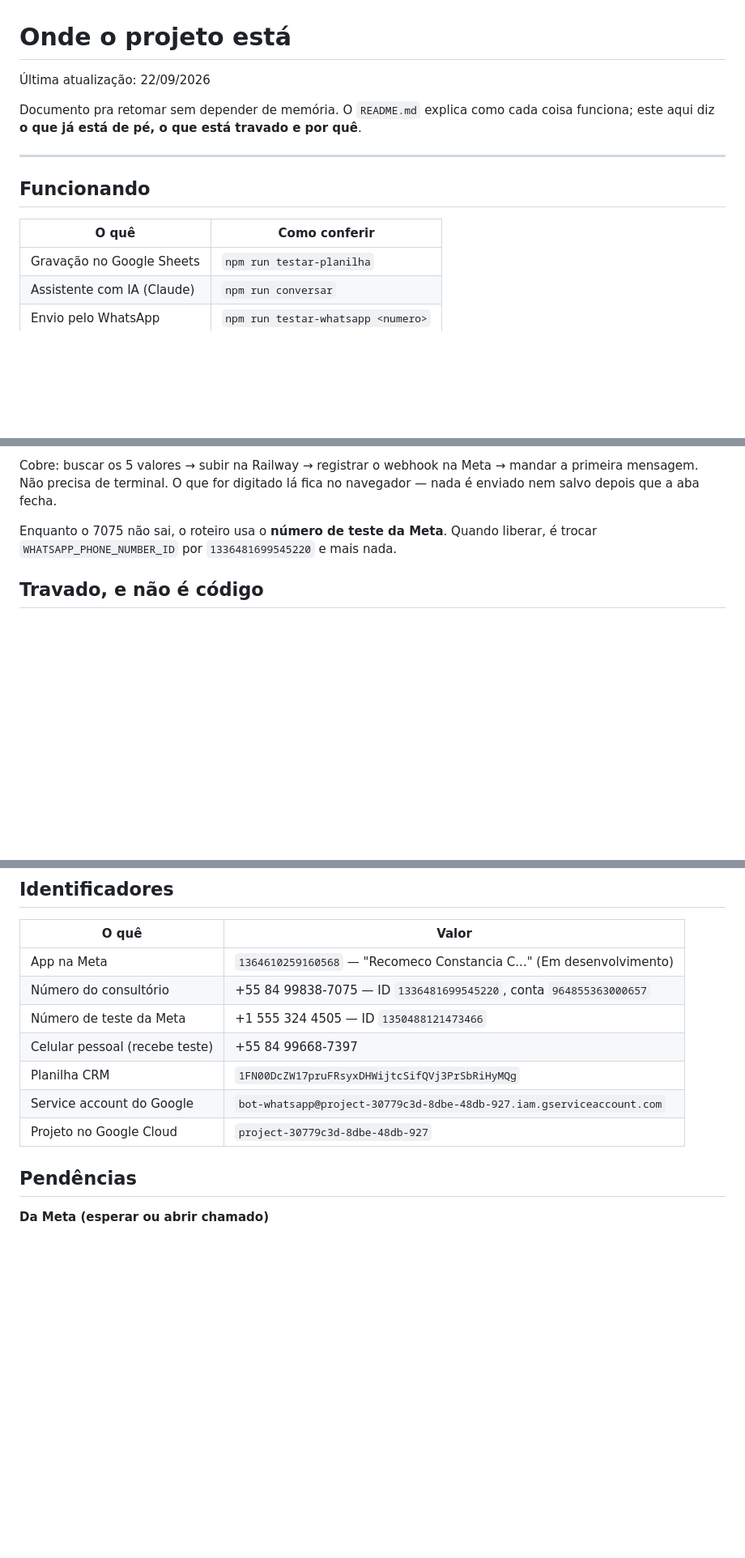
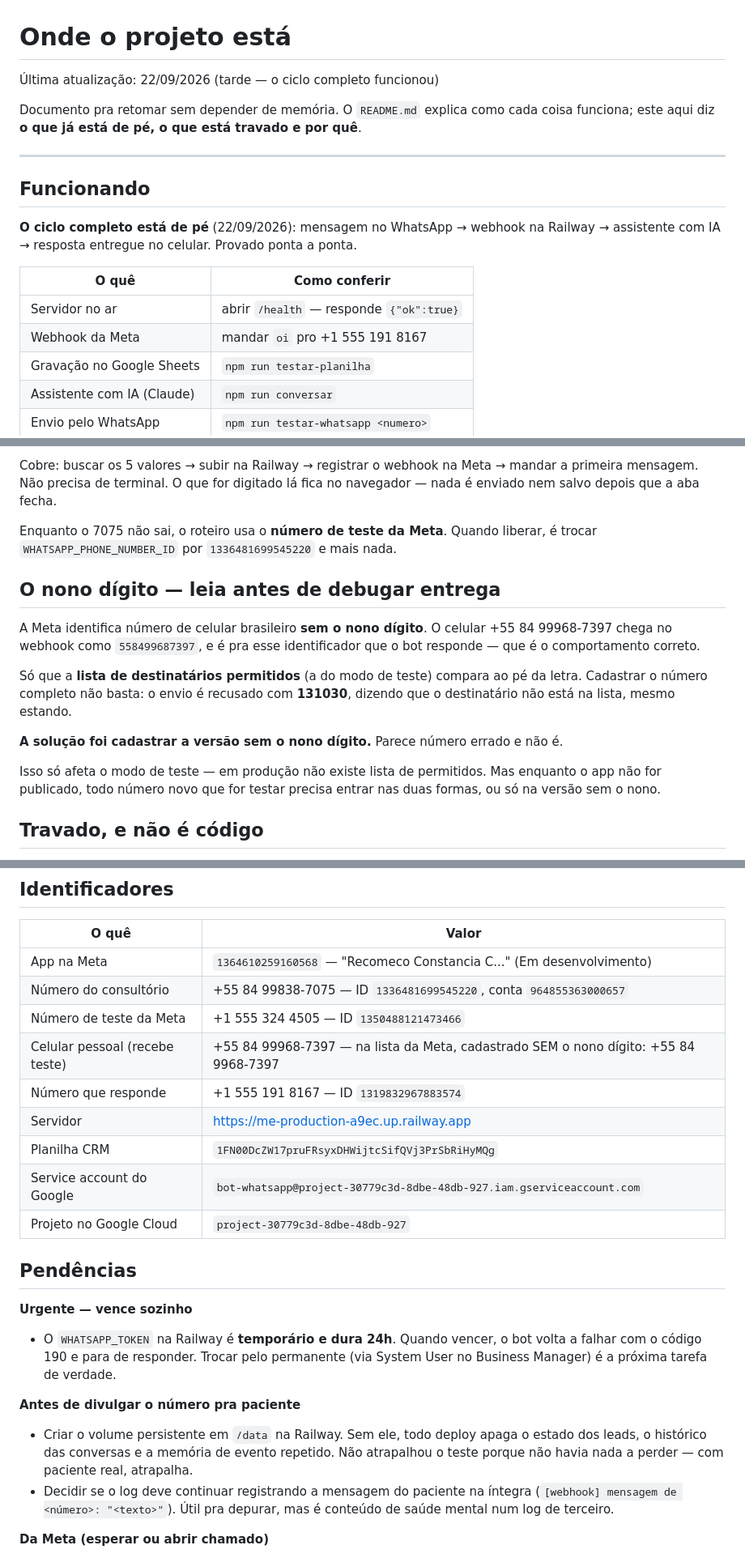
Before and after one commit to drjesrryellima-crypto/me, a Markdown page: ESTADO-DO-PROJETO.md, 3 parts joined by grey strips. Shown at 81% size. Rendered like a GitHub page; blank space fills up the shorter version.

Commit message:
Registra o ciclo completo funcionando e a armadilha do nono dígito
O caminho inteiro foi provado hoje: mensagem no WhatsApp, webhook na Railway,
assistente com IA, resposta entregue no celular.

O último obstáculo merece estar escrito, porque custou caro e vai voltar. A Meta
identifica celular brasileiro SEM o nono dígito: +55 84 99968-7397 chega no
webhook como 558499687397, e é pra esse identificador que o bot responde — o que
é correto. Mas a lista de destinatários permitidos do modo de teste compara ao
pé da letra, e cadastrar o número completo não basta: o envio é recusado com
131030 dizendo que o destinatário não está na lista, mesmo estando. Cadastrar a
versão sem o nono dígito resolve.

Corrige também o celular pessoal na tabela de identificadores (estava 99668 em
vez de 99968) e acrescenta o número que responde e o endereço do servidor.

Separa as pendências pelo que realmente importa: o token do WhatsApp é
temporário e vence em 24h — quando vencer, o bot para; e o volume persistente
precisa existir antes de qualquer paciente real escrever.

Co-Authored-By: Claude Opus 5 <noreply@anthropic.com>
Claude-Session: https://claude.ai/code/session_01YHE9KSkBefpQ1yXSWPrijM

```diff
--- a/ESTADO-DO-PROJETO.md
+++ b/ESTADO-DO-PROJETO.md
@@ -1,6 +1,6 @@
 # Onde o projeto está
 
-Última atualização: 22/09/2026
+Última atualização: 22/09/2026 (tarde — o ciclo completo funcionou)
 
 Documento pra retomar sem depender de memória. O `README.md` explica como cada
 coisa funciona; este aqui diz **o que já está de pé, o que está travado e por quê**.
@@ -9,8 +9,13 @@ coisa funciona; este aqui diz **o que já está de pé, o que está travado e po
 
 ## Funcionando
 
+**O ciclo completo está de pé** (22/09/2026): mensagem no WhatsApp → webhook na
+Railway → assistente com IA → resposta entregue no celular. Provado ponta a ponta.
+
 | O quê | Como conferir |
 |---|---|
+| Servidor no ar | abrir `/health` — responde `{"ok":true}` |
+| Webhook da Meta | mandar `oi` pro +1 555 191 8167 |
 | Gravação no Google Sheets | `npm run testar-planilha` |
 | Assistente com IA (Claude) | `npm run conversar` |
 | Envio pelo WhatsApp | `npm run testar-whatsapp <numero>` |
@@ -32,6 +37,23 @@ no navegador — nada é enviado nem salvo depois que a aba fecha.
 
 Enquanto o 7075 não sai, o roteiro usa o **número de teste da Meta**. Quando
 liberar, é trocar `WHATSAPP_PHONE_NUMBER_ID` por `1336481699545220` e mais nada.
+
+## O nono dígito — leia antes de debugar entrega
+
+A Meta identifica número de celular brasileiro **sem o nono dígito**. O celular
++55 84 99968-7397 chega no webhook como `558499687397`, e é pra esse
+identificador que o bot responde — que é o comportamento correto.
+
+Só que a **lista de destinatários permitidos** (a do modo de teste) compara ao
+pé da letra. Cadastrar o número completo não basta: o envio é recusado com
+**131030**, dizendo que o destinatário não está na lista, mesmo estando.
+
+**A solução foi cadastrar a versão sem o nono dígito.** Parece número errado e
+não é.
+
+Isso só afeta o modo de teste — em produção não existe lista de permitidos. Mas
+enquanto o app não for publicado, todo número novo que for testar precisa entrar
+nas duas formas, ou só na versão sem o nono.
 
 ## Travado, e não é código
 
@@ -80,12 +102,28 @@ sem dedupe, um reenvio da Meta joga a resposta do lead na coluna errada.
 | App na Meta | `1364610259160568` — "Recomeco Constancia C..." (Em desenvolvimento) |
 | Número do consultório | +55 84 99838-7075 — ID `1336481699545220`, conta `964855363000657` |
 | Número de teste da Meta | +1 555 324 4505 — ID `1350488121473466` |
-| Celular pessoal (recebe teste) | +55 84 99668-7397 |
+| Celular pessoal (recebe teste) | +55 84 99968-7397 — na lista da Meta, cadastrado SEM o nono dígito: +55 84 9968-7397 |
+| Número que responde | +1 555 191 8167 — ID `1319832967883574` |
+| Servidor | https://me-production-a9ec.up.railway.app |
 | Planilha CRM | `1FN00DcZW17pruFRsyxDHWijtcSifQVj3PrSbRiHyMQg` |
 | Service account do Google | `bot-whatsapp@project-30779c3d-8dbe-48db-927.iam.gserviceaccount.com` |
 | Projeto no Google Cloud | `project-30779c3d-8dbe-48db-927` |
 
 ## Pendências
+
+**Urgente — vence sozinho**
+- O `WHATSAPP_TOKEN` na Railway é **temporário e dura 24h**. Quando vencer, o bot
+  volta a falhar com o código 190 e para de responder. Trocar pelo permanente
+  (via System User no Business Manager) é a próxima tarefa de verdade.
+
+**Antes de divulgar o número pra paciente**
+- Criar o volume persistente em `/data` na Railway. Sem ele, todo deploy apaga
+  o estado dos leads, o histórico das conversas e a memória de evento repetido.
+  Não atrapalhou o teste porque não havia nada a perder — com paciente real,
+  atrapalha.
+- Decidir se o log deve continuar registrando a mensagem do paciente na íntegra
+  (`[webhook] mensagem de <número>: "<texto>"`). Útil pra depurar, mas é
+  conteúdo de saúde mental num log de terceiro.
 
 **Da Meta (esperar ou abrir chamado)**
 - Verificação do 7075
```
